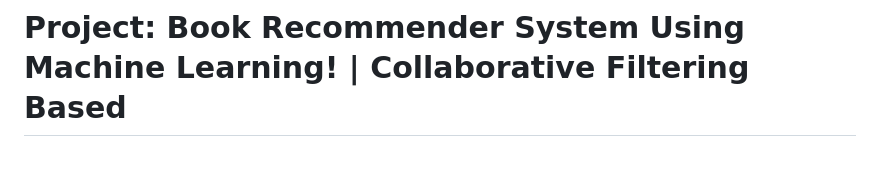
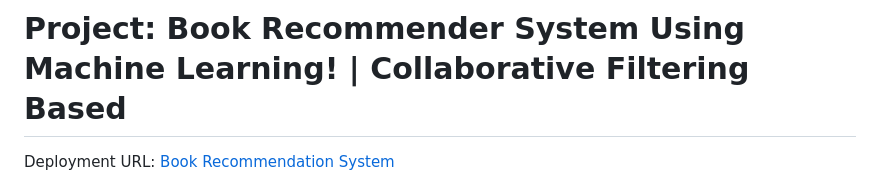
Before and after one commit to kattubadimohammad/Book-Recommendation-System, a Markdown page: README.md, the part around the change. Drawn GitHub-style; blank space fills up the shorter version.

```diff
--- a/README.md
+++ b/README.md
@@ -1,4 +1,7 @@
 # Project: Book Recommender System Using Machine Learning! | Collaborative Filtering Based
+
+Deployment URL: [Book Recommendation System](https://book-recommendation-system-6xjx.onrender.com/)
+
 
 <img src="demo/Books.jpeg" alt="workflow" width="70%">
 
```
